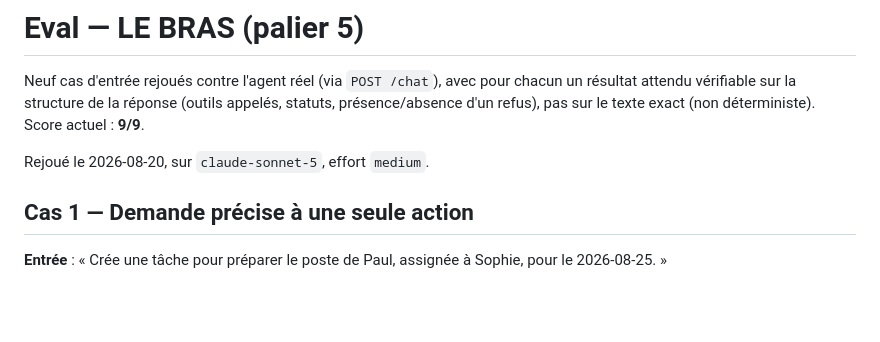
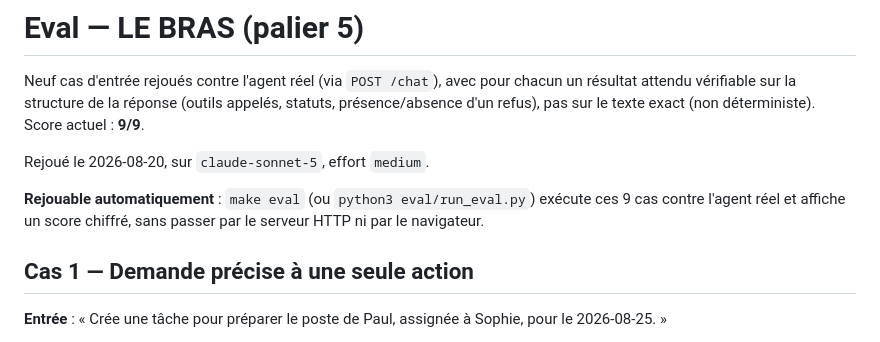
Before and after one commit to nohamoulma-hub/Holberton-school-Hackathon-Le_Bras, a Markdown page: eval/cases.md, the part around the change. Drawn GitHub-style; blank space fills up the shorter version.

Commit message:
Point to make eval from eval/cases.md

```diff
--- a/eval/cases.md
+++ b/eval/cases.md
@@ -5,6 +5,10 @@ attendu vérifiable sur la structure de la réponse (outils appelés, statuts, p
 d'un refus), pas sur le texte exact (non déterministe). Score actuel : **9/9**.
 
 Rejoué le 2026-08-20, sur `claude-sonnet-5`, effort `medium`.
+
+**Rejouable automatiquement** : `make eval` (ou `python3 eval/run_eval.py`) exécute ces 9 cas
+contre l'agent réel et affiche un score chiffré, sans passer par le serveur HTTP ni par le
+navigateur.
 
 ## Cas 1 — Demande précise à une seule action
 
```
